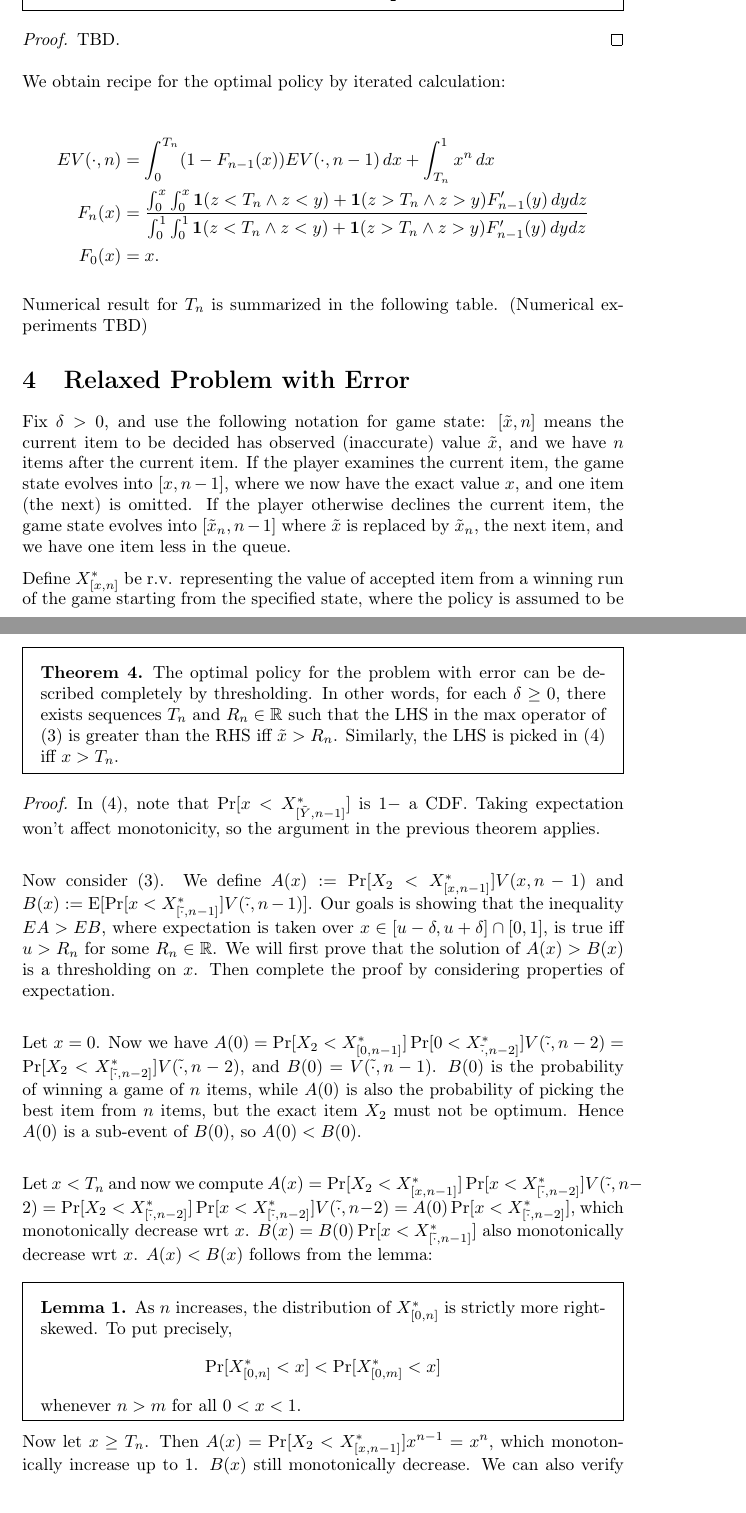
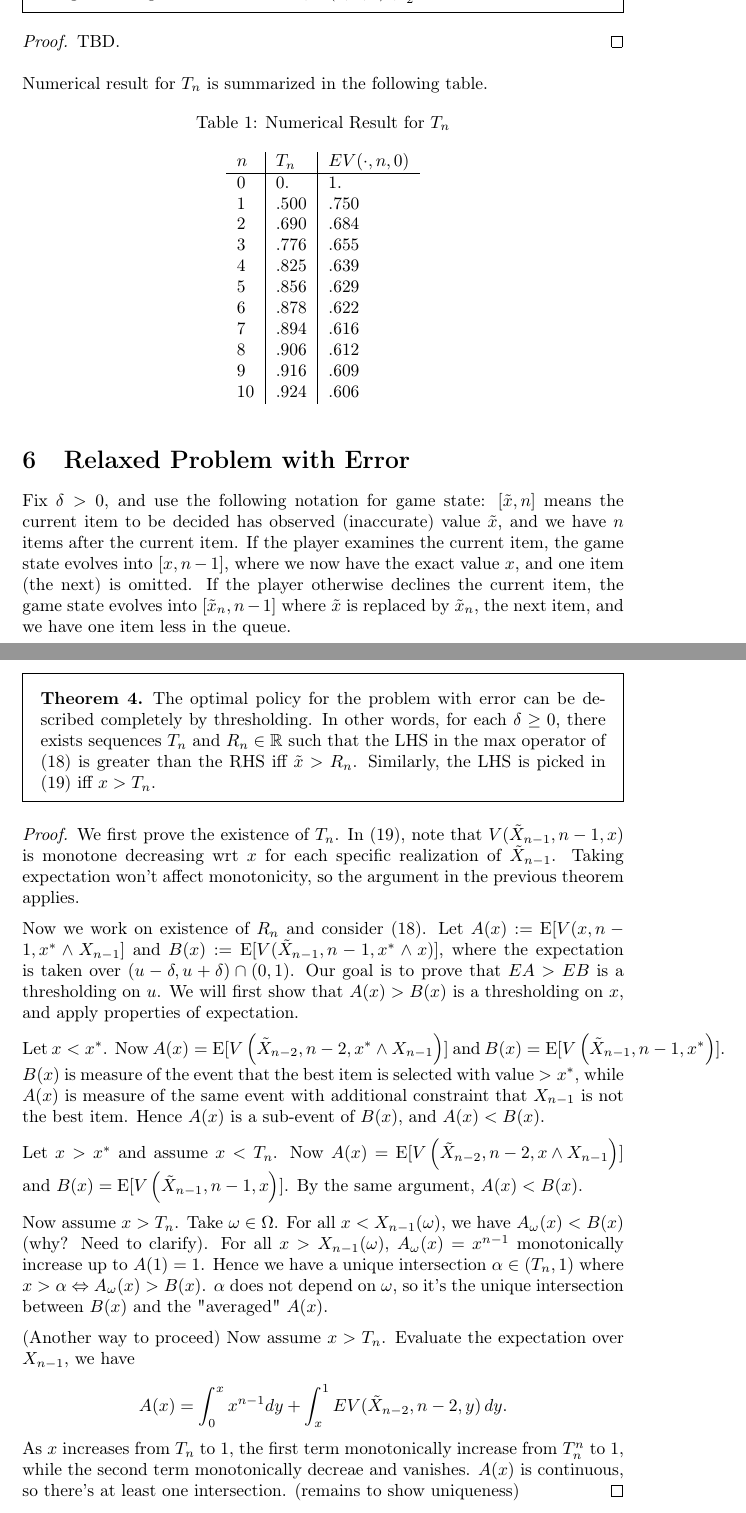
Before and after one commit to Feliconut/Notes, a LaTeX document (Purdue/bachelor_2/semester_1/secretary-problem/master.tex, which reads Purdue/bachelor_2/semester_1/secretary-problem/lec_02.tex, Purdue/bachelor_2/semester_1/secretary-problem/lec_05.tex): two parts of pages 5 and 6 of 7 before the commit and two parts of pages 13 and 14 of 15 after it, joined at a grey line, cut so that both start at the same text. Compiled offline with pdfLaTeX.

Commit message:
Revision of model

```diff
--- a/Purdue/bachelor_2/semester_1/secretary-problem/lec_02.tex
+++ b/Purdue/bachelor_2/semester_1/secretary-problem/lec_02.tex
@@ -48,12 +48,12 @@ We adopt a thresholding scheme for $\ALG$: We examine an item if $\tilde x_i > T
 \\
 \begin{split}
 &=\sum_{i=1}^{ n -1}\int_T^1 \prob{X_1,\dots,X_{i-1}<T \cap X_{i+1},\dots,X_n\leq x} f_{\text{Unif}(0,1)}(x) dx \\
-&\qquad + \ldots
+&\qquad +\frac{1}{n} \int_0^1 \prob{X_i<T | X_i<x}^{n-1} f_{\max \text{Unif(0,1)}}(x) \,dx
 \end{split}
 \\
-&=\sum_{i=1}^{ n -1}\int_T^1 T^{i-1} x^{n-i} dx + \int_0^T x^{n-1}\,dx + \int_T^1 x^{n-1} \frac{T}{x}\,dx
+&=\sum_{i=1}^{ n -1}\int_T^1 T^{i-1} x^{n-i} dx + \int_0^T x^{n-1}\,dx + \int_T^1 x^{n-1} \left( \frac{T}{x} \right)^{n-1} \,dx
 \\
-&=\sum_{i=1}^{ n -1}\frac{1}{n-i+1} T^{i-1}(1-T^{n-i+1}) + \frac{1}{n}T^n + T\frac{ 1-T^{n-1} }{n-1}
+&=\sum_{i=1}^{ n -1}\frac{1}{n-i+1} T^{i-1}(1-T^{n-i+1}) + \frac{1}{n}T^n + T^{n-1} \left( 1-T \right)
 \end{align*}
 \section{Relaxed SP Prophet Inequality}
 \subsection{Lower Bound of $P^{\text{max}}$}
--- a/Purdue/bachelor_2/semester_1/secretary-problem/lec_05.tex
+++ b/Purdue/bachelor_2/semester_1/secretary-problem/lec_05.tex
@@ -40,28 +41,38 @@ We can also say something about $T_n $:
 Now we examine the asymptotic behavior of the optimal policy.
 
 \begin{theorem}
-	The optimal policy ensures a $\frac{1}{2}$ winning rate, and the bound is tight for large $n$. In other words, $V(0,n) \downarrow \frac{1}{2}$.
+	The optimal policy ensures a $\frac{1}{2}$ winning rate, and the bound is tight for large $n$. In other words, $V(0,n, 0) \downarrow \frac{1}{2}$.
 \end{theorem}
 \begin{proof}
 	TBD.
 \end{proof}
 
-We obtain recipe for the optimal policy by iterated calculation:
-
-\begin{align*}
-	EV(\cdot, n) &= \int_0^{T_n}  (1-F_{n-1}(x) ) EV(\cdot,n-1) \,dx + \int_{T_n}^1 x^n \,dx\\
-	F_n(x) &= \frac{\int_0^x \int_0^x \ind(z<T_n \land z<y) + \ind(z>T_n \land z>y) F'_{n-1}(y) \,dy dz}{\int_0^1 \int_0^1 \ind(z<T_n \land z<y) + \ind(z>T_n \land z>y) F'_{n-1}(y) \,dy dz} \\
-	F_0(x) &= x
-.\end{align*}
-
 
 Numerical result for $T_n$ is summarized in the following table.
-(Numerical experiments TBD)
 
+\begin{table}[htpb]
+	\centering
+	\caption{Numerical Result for  $T_n$}
+	%\label{tab:num-Tn}
+	\begin{tabular}{l|l|l}
+		$n$ & $T_n$ & $EV(\cdot, n, 0)$ \\
+		\hline
+0 & 0. & 1.\\
+1 & .500 & .750\\
+2 & .690 & .684\\
+3 & .776 & .655\\
+4 & .825 & .639\\
+5 & .856 & .629\\
+6 & .878 & .622\\
+7 & .894 & .616\\
+8 & .906 & .612\\
+9 & .916 & .609\\
+10 & .924 & .606
+	\end{tabular}
+\end{table}
 
 \section{Relaxed Problem with Error}
 Fix $\delta > 0$, and use the following notation for game state: $[\tilde x, n]$ means the current item to be decided has observed (inaccurate) value  $\tilde x$, and we have $n$ items after the current item.
 If the player examines the current item, the game state evolves into $[x, n-1]$, where we now have the exact value $x$, and one item (the next) is omitted.
 If the player otherwise declines the current item, the game state evolves into $[\tilde x_n, n-1]$ where $\tilde x$ is replaced by $\tilde x_n$, the next item, and we have one item less in the queue.
 
-Define $X^*_{[x, n]}$ be r.v. representing the value of accepted item from a winning run of the game starting from the specified state, where the policy is assumed to be optimal.
@@ -77,24 +91,20 @@ The problem with error is again solvable using thresholding:
 	The optimal policy for the problem with error can be described completely by thresholding. In other words, for each $\delta \ge 0$, there exists sequences $T_n$ and $R_n \in \R$ such that the LHS in the $\max$ operator of \eqref{err_induct} is greater than the RHS iff $\tilde x > R_n$. Similarly, the LHS is picked in \eqref{noerr_induct} iff $x > T_n$.
 \end{theorem}
 \begin{proof}
-	In \eqref{noerr_induct}, note that $\prob{x<X^*_ {[\tilde Y, n-1]}}$ is $1-$ a CDF. Taking expectation won't affect monotonicity, so the argument in the previous theorem applies.  \\
+	We first prove the existence of $T_{n}$. In \eqref{noerr_induct}, note that $ V(\tilde X_{n-1}, n-1, x)$ is monotone decreasing wrt $x$ for each specific realization of $\tilde X_{n-1}$. Taking expectation won't affect monotonicity, so the argument in the previous theorem applies.
 
-	Now consider \eqref{err_induct}. We define $A(x) := \prob{X_2 < X^*_{[x, n-1]}} V(x, n-1)$ and $B(x) := \expect{\prob{x < X^*_{[\tilde \cdot, n-1]} }V(\tilde \cdot, n-1)}$. Our goals is showing that the inequality $EA > EB$, where expectation is taken over $x \in  [u-\delta, u+\delta] \cap [0,1]$, is true iff $u > R_n$ for some $R_n \in  \R$.
-	We will first prove that the solution of $A(x)>B(x)$ is a thresholding on $x$. Then complete the proof by considering properties of expectation.\\
+	Now we work on existence of $R_{n}$ and consider \eqref{err_induct}. Let $A(x) := \expect{V(x, n-1, x^* \wedge X_{n-1}}$ and $B(x):= \expect{V(\tilde X_{n-1}, n-1, x^* \wedge x)}$, where the expectation is taken over $(u-\delta, u+\delta)\cap (0,1)$. Our goal is to prove that $EA > EB$ is a thresholding on $u$. We will first show that $A(x)>B(x)$ is a thresholding on $x$, and apply properties of expectation.
 
-	Let $x = 0$. Now we have $A(0) = \prob{X_2 < X^*_{[0,n-1]}}\prob{0<X^*_{\tilde\cdot, n-2]}} V(\tilde \cdot, n-2) = \prob{X_2 < X^*_{[\tilde\cdot, n-2]}} V(\tilde\cdot, n-2)$, and $B(0) = V(\tilde\cdot, n-1)$. $B(0)$ is the probability of winning a game of $n$ items, while $A(0)$ is also the probability of picking the best item from $n$ items, but the exact item $X_2$ must not be optimum. Hence $A(0)$ is a sub-event of $B(0)$, so $A(0) < B(0)$.\\
+	Let $x < x^*$. Now $A(x) = \expect{V\left( \tilde X_{n-2}, n-2, x^* \wedge X_{n-1} \right) }$ and $B(x) = \expect{V\left( \tilde X_{n-1}, n-1, x^* \right) }$. $B(x)$ is measure of the event that the best item is selected with value $>x^*$, while $A(x)$ is measure of the same event with additional constraint that $X_{n-1}$ is not the best item. Hence $A(x)$ is a sub-event of $B(x)$, and $A(x) < B(x)$.
 
-	Let $x < T_n $ and now we compute $A(x) = \prob{X_2 < X^*_{[x,n-1]}}\prob{x<X^*_{[\tilde\cdot, n-2]}} V(\tilde \cdot, n-2) = \prob{X_2 < X^*_{[\tilde\cdot, n-2]}} \prob{x < X^*_{[\tilde \cdot, n-2]}} V(\tilde\cdot, n-2) = A(0)\prob{x < X^*_{[\tilde \cdot, n-2]}} $, which monotonically decrease wrt $x$. $B(x) = B(0) \prob{x < X^*_{[\tilde \cdot, n-1]}}$ also monotonically decrease wrt $x$.  $A(x) < B(x)$ follows from the lemma:
+	Let $x > x^*$ and assume $x < T_{n}$. Now $A(x) = \expect{V\left( \tilde X_{n-2}, n-2, x \wedge X_{n-1} \right) }$ and $B(x) = \expect{V\left( \tilde X_{n-1}, n-1, x \right) }$. By the same argument, $A(x) < B(x)$.
 
-	\begin{lemma}
-		As $n$ increases, the distribution of $X^*_{[0, n]}$ is strictly more right-skewed. To put precisely, \[
-		\prob{X^*_{[0, n]}<x}
-		<\prob{X^*_{[0, m]}<x}
-		\]
-		whenever $n > m$ for all $0\lt x\lt 1$.
-	\end{lemma}
+	Now assume $x > T_{n}$. Take $\omega \in \Omega$. For all $x < X_{n-1}(\omega)$, we have $A_\omega(x) < B(x)$ (why? Need to clarify). For all $x > X_{n-1}(\omega)$, $A_\omega(x) = x^{n-1}$  monotonically increase up to $A(1) = 1$. Hence we have a unique intersection  $\alpha \in (T_{n}, 1)$ where $x > \alpha \iff A_\omega(x) > B(x)$. $\alpha$ does not depend on $\omega$, so it's the unique intersection between $B(x)$ and the "averaged"  $A(x)$.
 
-	Now let $x \ge T_n$. Then $A(x) = \prob{X_2 < X^*_{[x, n-1]}} x^{n-1} = x^n$, which monotonically increase up to $1$. $B(x)$ still monotonically decrease. We can also verify that $A(x)$ and $B(x)$ are continuous. Thus we can conclude that there exists a unique point $\alpha \in [T_n, 1]$ such that $A(x) > B(x)$ iff $x > \alpha$ for all $x \in [0,1]$.
+	(Another way to proceed) Now assume $x > T_{n}$. Evaluate the expectation over $X_{n-1}$, we have \[
+	A(x) = \int_0^x x^{n-1} dy + \int_x^1 EV(\tilde X_{n-2}, n-2, y) \, dy
+	.\]
+	As $x$ increases from $T_{n}$ to $1$, the first term monotonically increase from $T_{n}^n$ to $1$, while the second term monotonically decreae and vanishes. $A(x)$ is continuous, so there's at least one intersection. (remains to show uniqueness)
 \end{proof}
 
 Again we can say something about the thresholding sequences.
```
Also changed, not shown: Purdue/bachelor_2/semester_1/secretary-problem/master.tex (+3 -0 lines), Purdue/bachelor_2/semester_1/secretary-problem/master.pdf, Purdue/bachelor_2/semester_1/secretary-problem/lec_02.tex (3 more changed lines), Purdue/bachelor_2/semester_1/secretary-problem/lec_05.tex (28 more changed lines).
